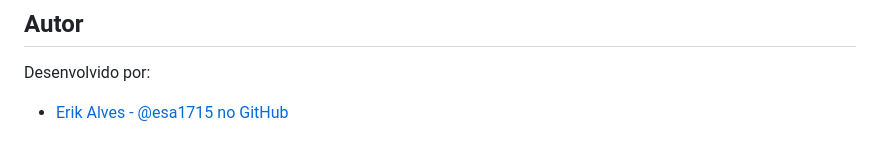
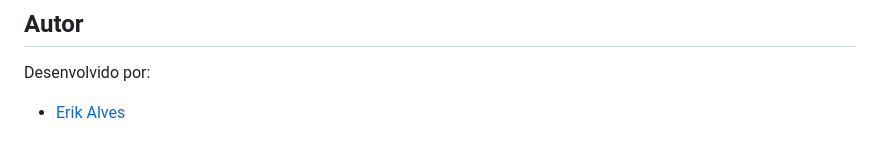
Before and after one commit to esa1715/fixa-ai-dev, a Markdown page: README.md, the part around the change printed below. Rendered like a GitHub page.

```diff
--- a/README.md
+++ b/README.md
@@ -92,4 +92,4 @@ Este projeto está sob a Licença MIT. Veja o arquivo `LICENSE` para mais detalh
 
 Desenvolvido por:
 
-- [Erik Alves - @esa1715 no GitHub](https://portfolio-pessoal-alpha-nine.vercel.app/)
+- [Erik Alves](https://portfolio-pessoal-alpha-nine.vercel.app/)
```
Also changed, not shown: other parts of README.md (+1 -1 lines).
